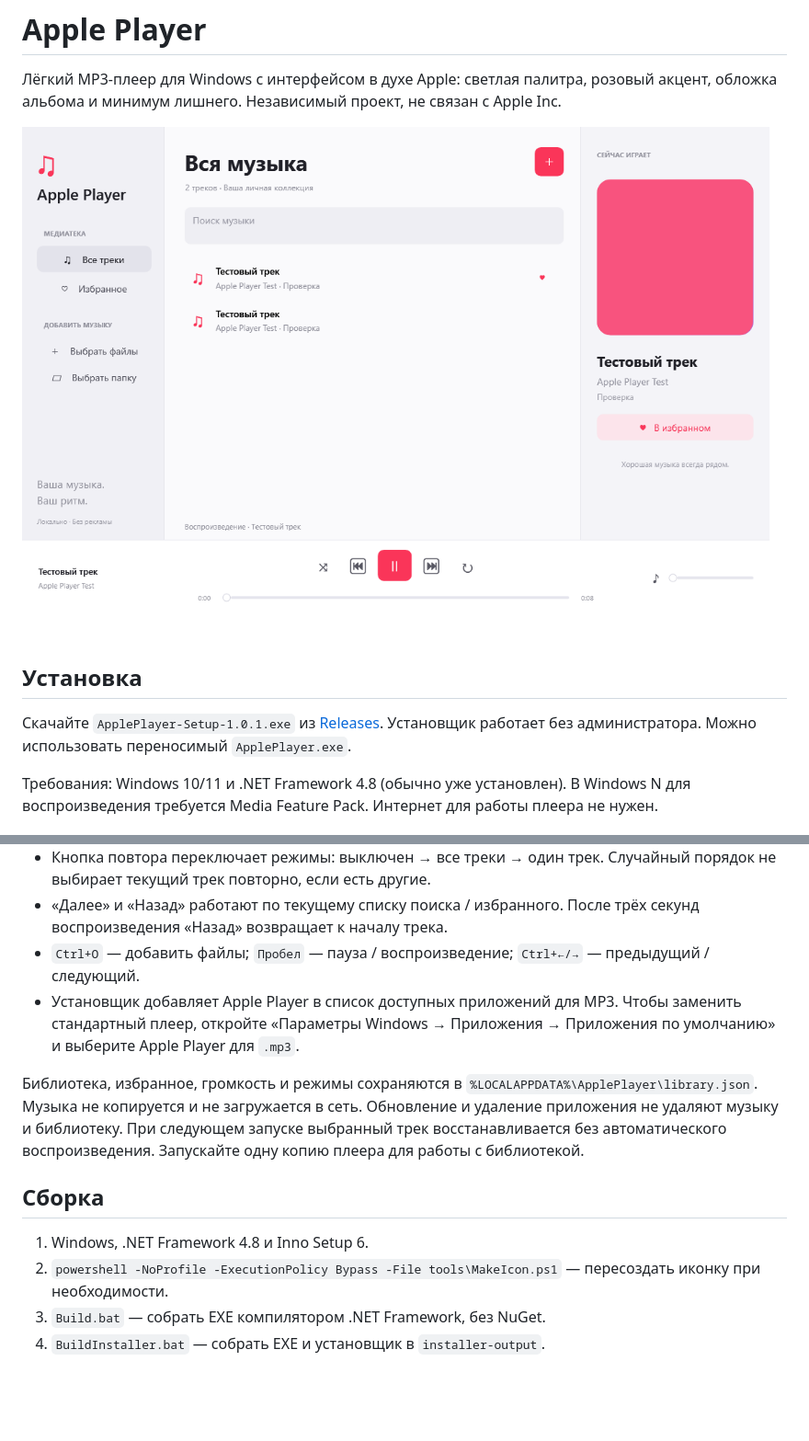
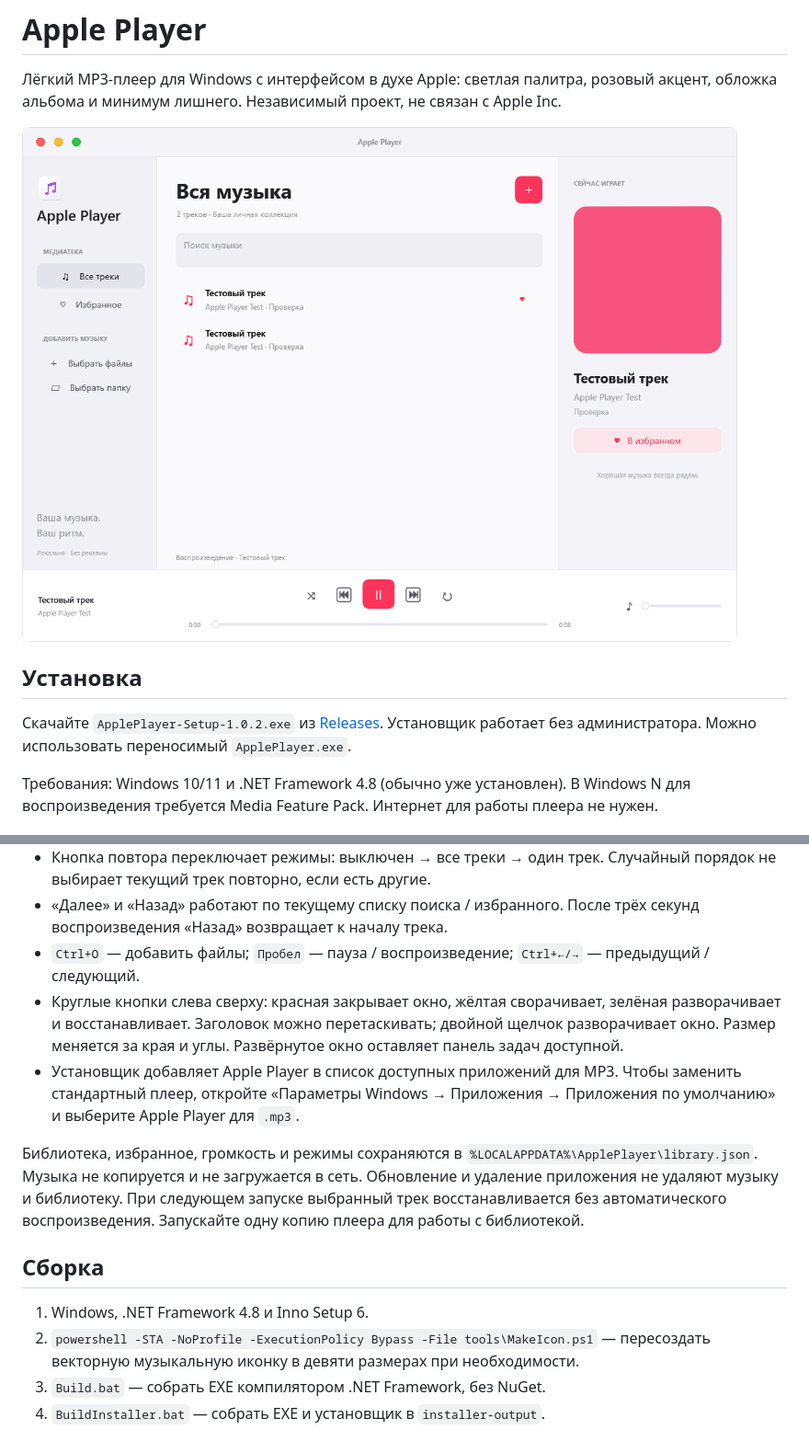
Before and after one commit to MaksimDenisov31/apple-mp3-player, a Markdown page: README.md, 2 parts joined by grey strips. Shown at 92% size. GitHub-like rendering; pictures changed too: docs/player.png; blank space fills up the shorter version.

Commit message:
Add macOS window controls and redesigned music icon; release 1.0.2

```diff
--- a/README.md
+++ b/README.md
@@ -6,7 +6,7 @@
 
 ## Установка
 
-Скачайте `ApplePlayer-Setup-1.0.1.exe` из [Releases](https://github.com/MaksimDenisovRussia/apple-player/releases/latest). Установщик работает без администратора. Можно использовать переносимый `ApplePlayer.exe`.
+Скачайте `ApplePlayer-Setup-1.0.2.exe` из [Releases](https://github.com/MaksimDenisovRussia/apple-player/releases/latest). Установщик работает без администратора. Можно использовать переносимый `ApplePlayer.exe`.
 
 Требования: Windows 10/11 и .NET Framework 4.8 (обычно уже установлен). В Windows N для воспроизведения требуется Media Feature Pack. Интернет для работы плеера не нужен.
 
@@ -19,6 +19,7 @@
 - Кнопка повтора переключает режимы: выключен → все треки → один трек. Случайный порядок не выбирает текущий трек повторно, если есть другие.
 - «Далее» и «Назад» работают по текущему списку поиска / избранного. После трёх секунд воспроизведения «Назад» возвращает к началу трека.
 - `Ctrl+O` — добавить файлы; `Пробел` — пауза / воспроизведение; `Ctrl+←/→` — предыдущий / следующий.
+- Круглые кнопки слева сверху: красная закрывает окно, жёлтая сворачивает, зелёная разворачивает и восстанавливает. Заголовок можно перетаскивать; двойной щелчок разворачивает окно. Размер меняется за края и углы. Развёрнутое окно оставляет панель задач доступной.
 - Установщик добавляет Apple Player в список доступных приложений для MP3. Чтобы заменить стандартный плеер, откройте «Параметры Windows → Приложения → Приложения по умолчанию» и выберите Apple Player для `.mp3`.
 
 Библиотека, избранное, громкость и режимы сохраняются в `%LOCALAPPDATA%\ApplePlayer\library.json`. Музыка не копируется и не загружается в сеть. Обновление и удаление приложения не удаляют музыку и библиотеку. При следующем запуске выбранный трек восстанавливается без автоматического воспроизведения. Запускайте одну копию плеера для работы с библиотекой.
@@ -26,7 +27,7 @@
 ## Сборка
 
 1. Windows, .NET Framework 4.8 и Inno Setup 6.
-2. `powershell -NoProfile -ExecutionPolicy Bypass -File tools\MakeIcon.ps1` — пересоздать иконку при необходимости.
+2. `powershell -STA -NoProfile -ExecutionPolicy Bypass -File tools\MakeIcon.ps1` — пересоздать векторную музыкальную иконку в девяти размерах при необходимости.
 3. `Build.bat` — собрать EXE компилятором .NET Framework, без NuGet.
 4. `BuildInstaller.bat` — собрать EXE и установщик в `installer-output`.
 
```
Also changed, not shown: other parts of README.md (+4 -0 lines), docs/release-notes.md (+7 -7 lines), docs/verification.md (+9 -1 lines), assets/app.png (added), docs/icon.png (added), docs/scrollbar.png, 10 other files.
